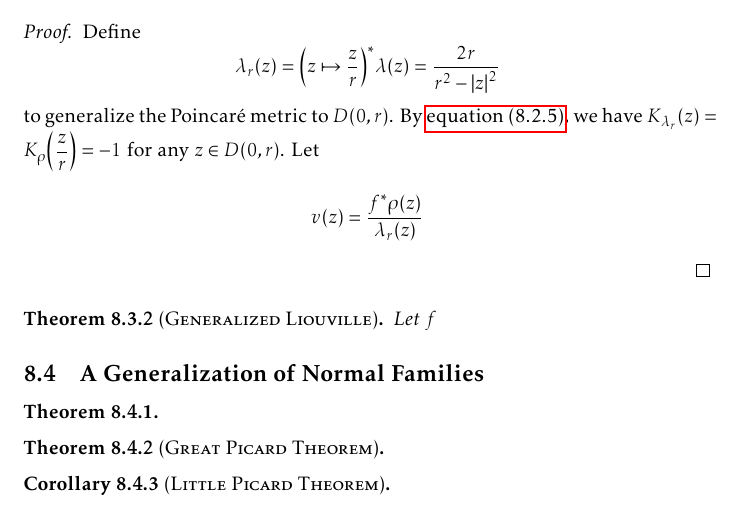
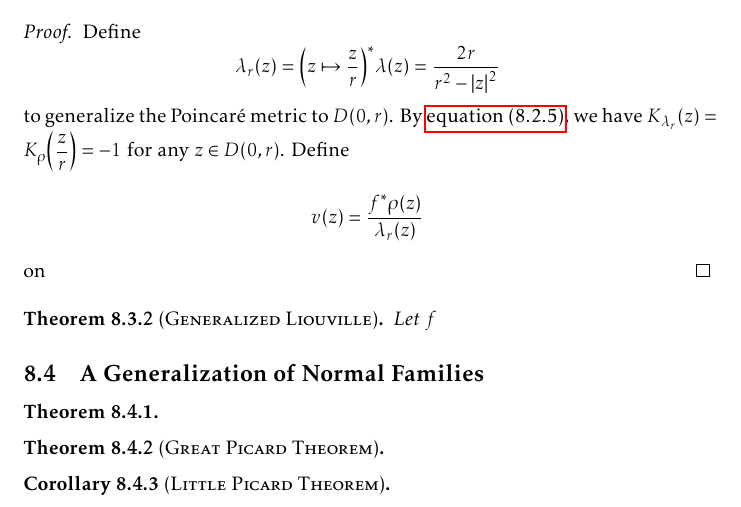
Before and after one commit to slipperking/complex-analysis-latex, a LaTeX document (main.tex): part of page 179 of 190, cut so that both start at the same text. Compiled offline with pdfLaTeX.

Commit message:
overleaf_to_git (Sat Sep 20 15:11:10 2025 -0700): update main.tex from r21788 to r21790

```diff
--- a/main.tex
+++ b/main.tex
@@ -4009,7 +4009,7 @@ The hyperbolic metric \(\lambda\) in \cref{eq:poincaremetricdefinition} does not
     where \(\lambda\) is the Poincaré metric, and equivalently, \[\dd{s}^2_{f^*\rho}\leq\dd{s}^2_\lambda,\] or that the metric \(\rho\) does not increase under the map \(f\).
 \end{theorem}
 \begin{proof}
-    Define \[\lambda_r(z)=\qty(z\mapsto\frac{z}{r})^*\lambda(z)=\frac{2r}{r^2-\abs{z}^2}\] to generalize the Poincaré metric to \(D(0,r)\). By \cref{eq:curvatureinvarianceunderholomorphicpullback}, we have \(K_{\lambda_r}(z)=K_\rho\qty(\frac{z}{r})=-1\) for any \(z\in D(0,r)\). Let \[v(z)=\frac{f^*\rho(z)}{\lambda_r(z)}\]
+    Define \[\lambda_r(z)=\qty(z\mapsto\frac{z}{r})^*\lambda(z)=\frac{2r}{r^2-\abs{z}^2}\] to generalize the Poincaré metric to \(D(0,r)\). By \cref{eq:curvatureinvarianceunderholomorphicpullback}, we have \(K_{\lambda_r}(z)=K_\rho\qty(\frac{z}{r})=-1\) for any \(z\in D(0,r)\). Define \[v(z)=\frac{f^*\rho(z)}{\lambda_r(z)}\] on
 \end{proof}
 \begin{theorem}[\textsc{Generalized Liouville}]
     Let \(f\)
```
